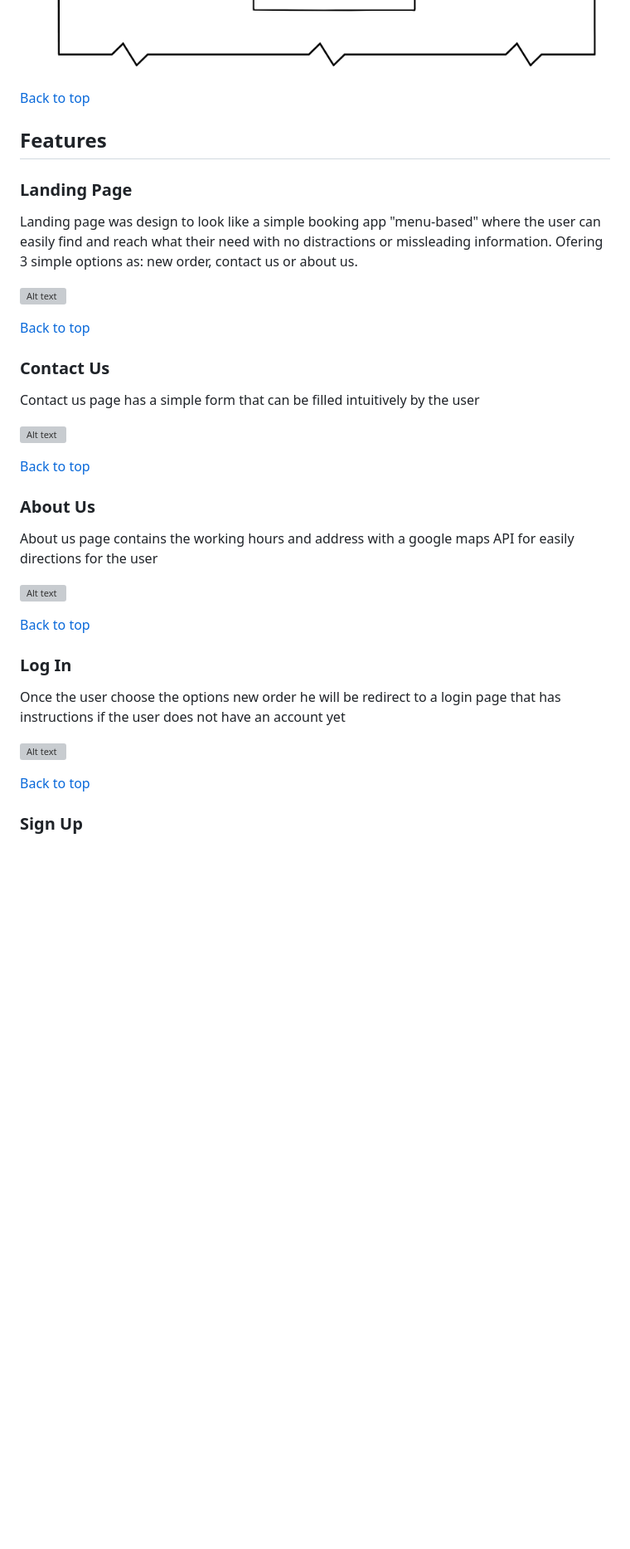
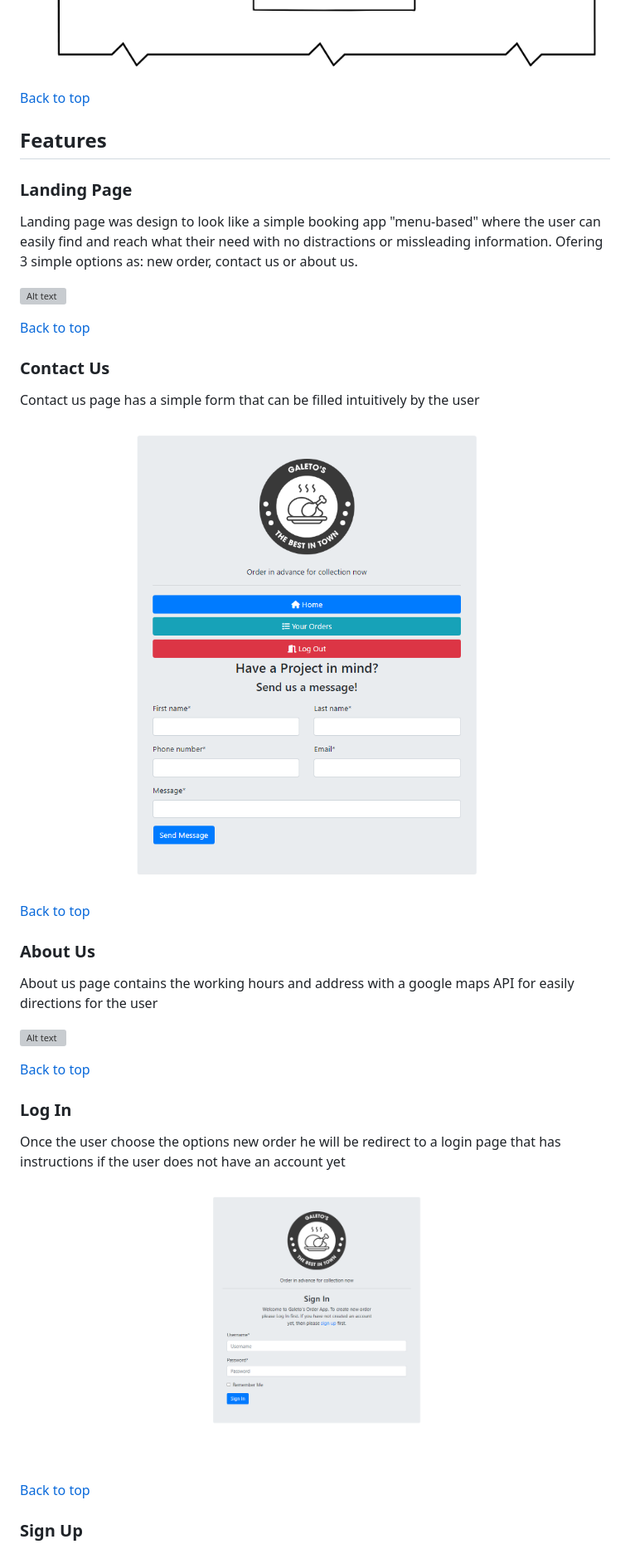
Before and after one commit to Cesargarciajr/Galetos-OrderApp-pp4, a Markdown page: README.md, the part around one of its changes. Shown at 83% size. Drawn GitHub-style; blank space fills up the shorter version; grey boxes are pictures that could not be loaded.

```diff
--- a/README.md
+++ b/README.md
@@ -85,9 +86,6 @@ GitHub Project Boards and Kanban are instrumental in collaborative project manag
       ![Alt text](static/media/images/contactus-page-wf.png "contactus-page-wf")
       ![Alt text](static/media/images/aboutus-page-wf.png "aboutus-page-wf")
 
-
-
-
 [Back to top](<#contents>)
 
 ## Features
@@ -102,7 +100,7 @@ Landing page was design to look like a simple booking app "menu-based" where the
   ### Contact Us
 Contact us page has a simple form that can be filled intuitively by the user
 
-  ![Alt text](static/media/images/contact.png "Contact Us")
+  ![Alt text](static/media/images/contactus.png "Contact Us")
 
 [Back to top](<#contents>)
 
@@ -116,7 +114,7 @@ About us page contains the working hours and address with a google maps API for
   ### Log In
 Once the user choose the options new order he will be redirect to a login page that has instructions if the user does not have an account yet
 
-  ![Alt text](static/media/images/singin.png "Log in")
+  ![Alt text](static/media/images/singin-page.png "Log in")
 
 [Back to top](<#contents>)
 
```
Also changed, not shown: other parts of README.md (+16 -24 lines).
